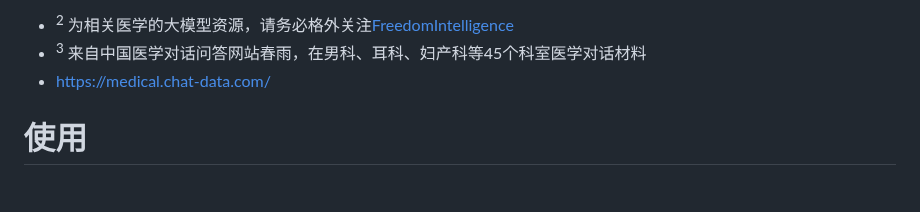
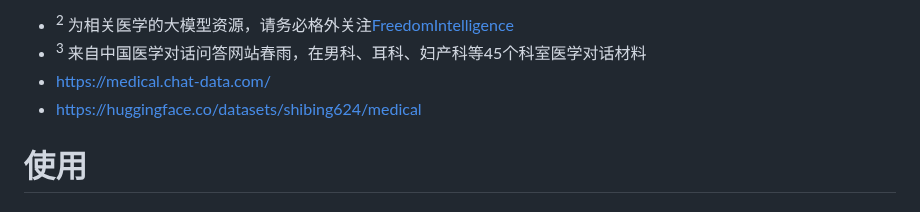
Before and after one commit to WangRongsheng/MedQA-ChatGLM, a Markdown page: README.md, the part around the change. GitHub-like rendering.

```diff
--- a/README.md
+++ b/README.md
@@ -30,6 +30,7 @@
 - <sup>2</sup> 为相关医学的大模型资源，请务必格外关注[FreedomIntelligence](https://github.com/FreedomIntelligence)
 - <sup>3</sup> 来自中国医学对话问答网站春雨，在男科、耳科、妇产科等45个科室医学对话材料
 - https://medical.chat-data.com/
+- https://huggingface.co/datasets/shibing624/medical
 
 # 使用
 
```
